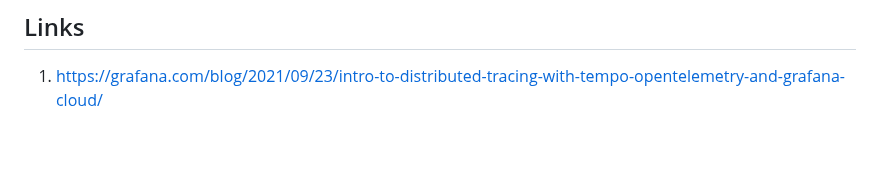
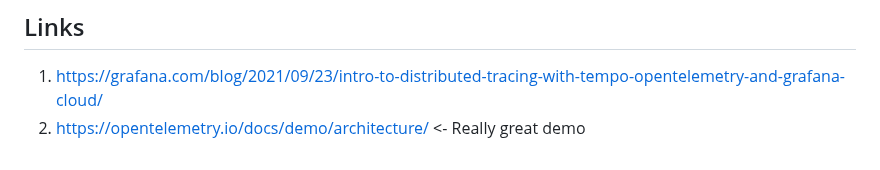
Before and after one commit to nakamasato/golang-training, a Markdown page: pragmatic-cases/opentelemetry/README.md, the part around the change. GitHub-like rendering.

```diff
--- a/pragmatic-cases/opentelemetry/README.md
+++ b/pragmatic-cases/opentelemetry/README.md
@@ -673,3 +673,4 @@ main:
 ## Links
 
 1. https://grafana.com/blog/2021/09/23/intro-to-distributed-tracing-with-tempo-opentelemetry-and-grafana-cloud/
+1. https://opentelemetry.io/docs/demo/architecture/ <- Really great demo
```
